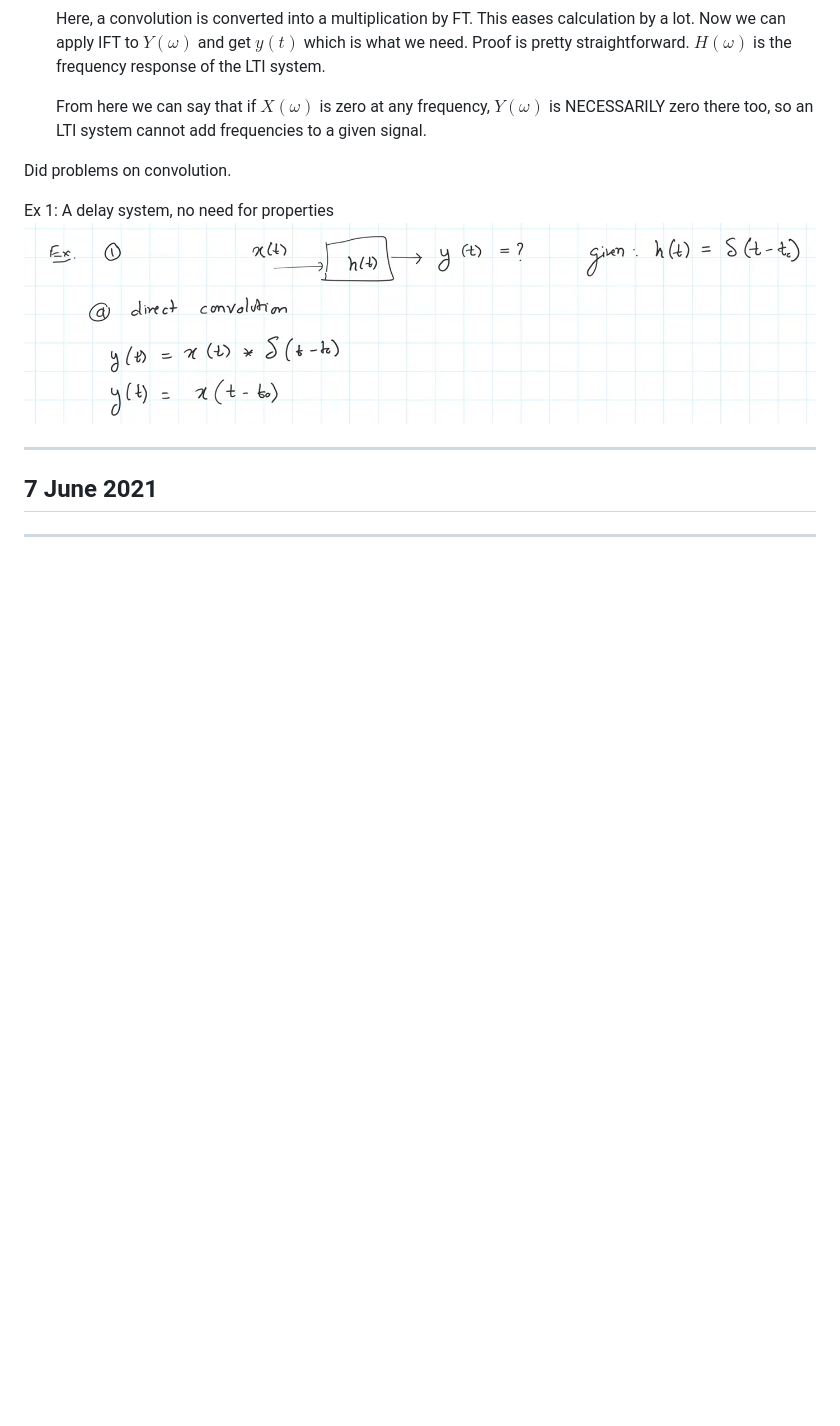
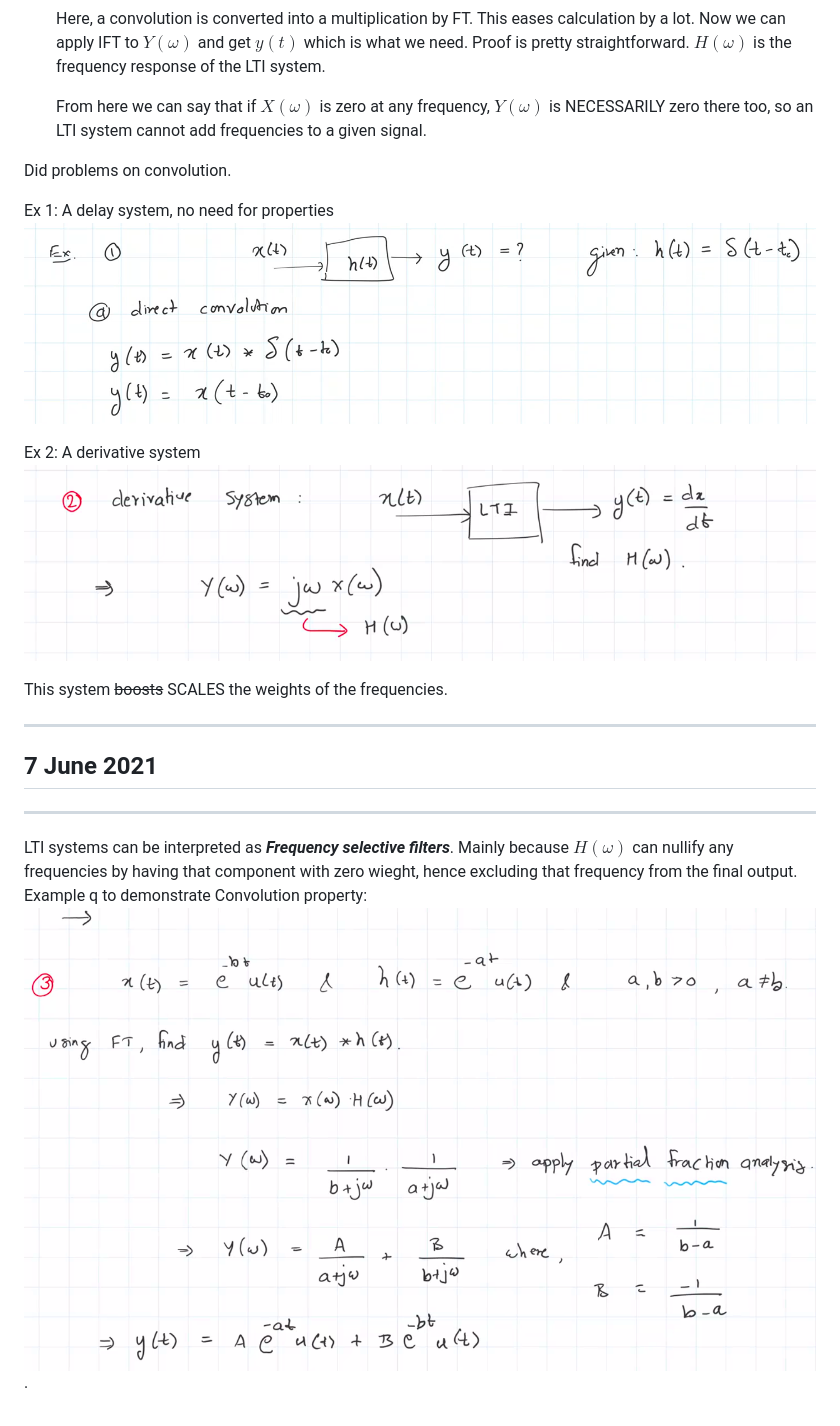
Before and after one commit to KarthikL1729/UG1-Term-3, a Markdown page: SP2021/notes.md, the part around the change. Rendered like a GitHub page; pictures changed too: SP2021/Screenshot from 2021-06-07 11-11-19.png (added), SP2021/Screenshot from 2021-06-07 11-17-58.png (added); blank space fills up the shorter version.

Commit message:
Updated PRP notes, need to do IC, did a little in SP too

```diff
--- a/SP2021/notes.md
+++ b/SP2021/notes.md
@@ -382,8 +382,17 @@ Did problems on convolution.
 Ex 1: A delay system, no need for properties
 ![Delayez](Screenshot%20from%202021-06-07%2000-29-30.png)
 
+Ex 2: A derivative system
+![deri](Screenshot%20from%202021-06-07%2011-17-58.png)
+
+This system ~~boosts~~ SCALES the weights of the frequencies.
+
 ---
 
 ## 7 June 2021
 
 ---
+
+LTI systems can be interpreted as ***Frequency selective filters***. Mainly because $H(\omega)$ can nullify any frequencies by having that component with zero wieght, hence excluding that frequency from the final output.
+Example q to demonstrate Convolution property:
+![Exq1](Screenshot%20from%202021-06-07%2011-11-19.png).
```
Also changed, not shown: 3 other files.
